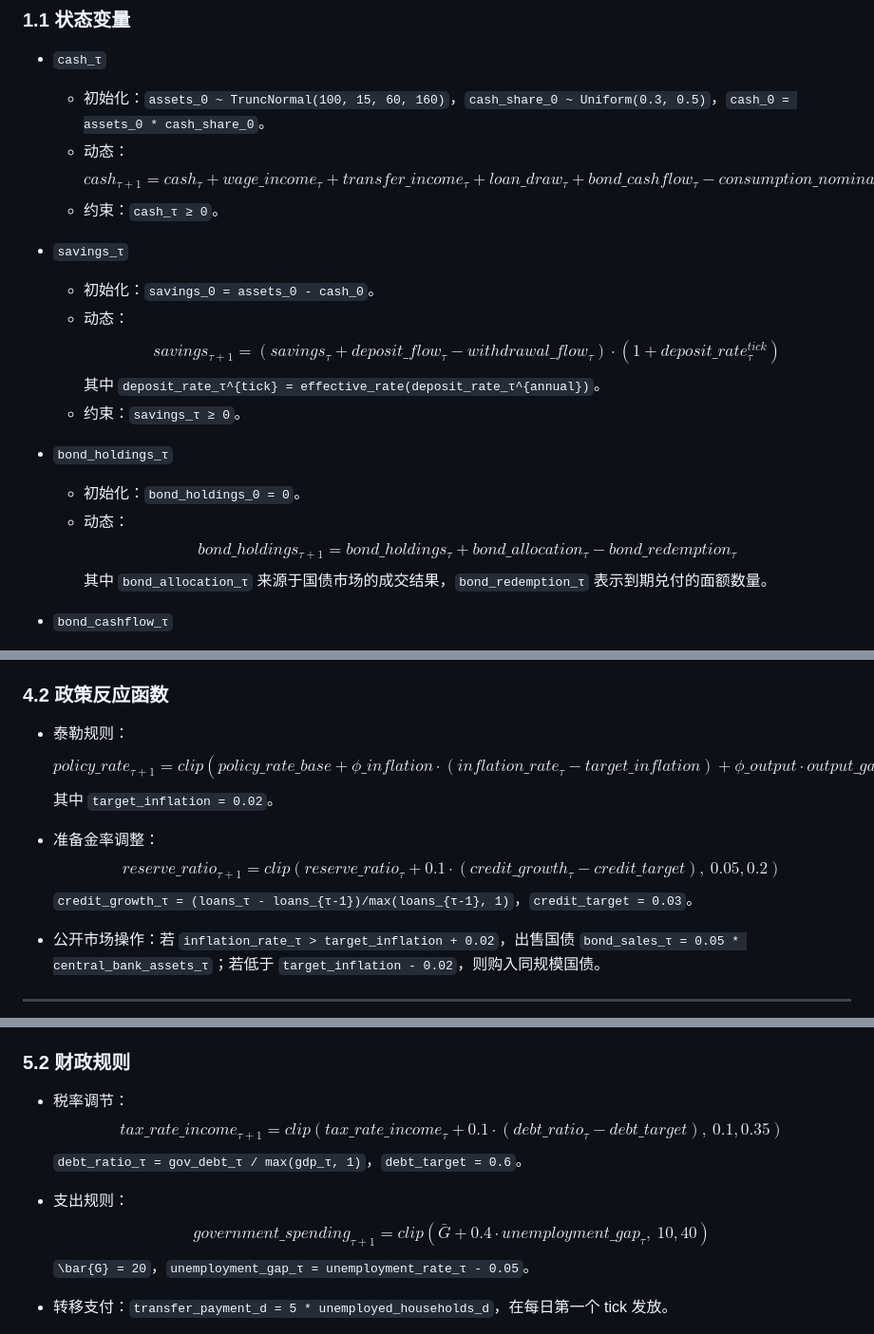
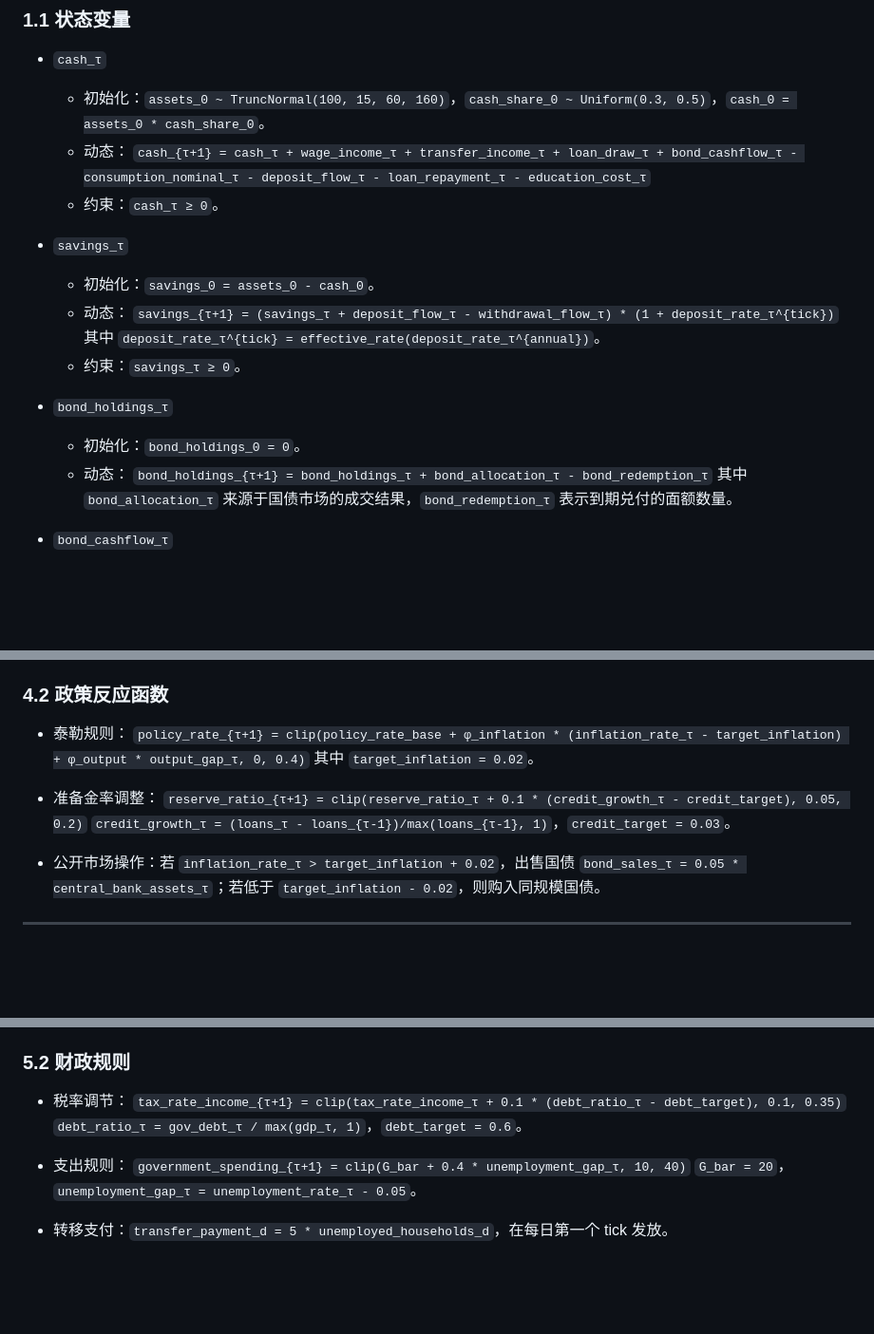
Before and after one commit to CeciliaGuo331/econ.simulator, a Markdown page: docs/econ_design/agent.md, 3 parts joined by grey strips. Shown: that part at 95% size. GitHub-like rendering; blank space fills up the shorter version.

```diff
--- a/docs/econ_design/agent.md
+++ b/docs/econ_design/agent.md
@@ -19,20 +19,20 @@
 * `cash_τ`
     * 初始化：`assets_0 ~ TruncNormal(100, 15, 60, 160)`，`cash_share_0 ~ Uniform(0.3, 0.5)`，`cash_0 = assets_0 * cash_share_0`。
     * 动态：
-        $$cash_{τ+1} = cash_τ + wage\_income_τ + transfer\_income_τ + loan\_draw_τ + bond\_cashflow_τ - consumption\_nominal_τ - deposit\_flow_τ - loan\_repayment_τ - education\_cost_τ$$
+        `cash_{τ+1} = cash_τ + wage_income_τ + transfer_income_τ + loan_draw_τ + bond_cashflow_τ - consumption_nominal_τ - deposit_flow_τ - loan_repayment_τ - education_cost_τ`
     * 约束：`cash_τ ≥ 0`。
 
 * `savings_τ`
     * 初始化：`savings_0 = assets_0 - cash_0`。
     * 动态：
-        $$savings_{τ+1} = (savings_τ + deposit\_flow_τ - withdrawal\_flow_τ) \cdot (1 + deposit\_rate_τ^{tick})$$
+        `savings_{τ+1} = (savings_τ + deposit_flow_τ - withdrawal_flow_τ) * (1 + deposit_rate_τ^{tick})`
         其中 `deposit_rate_τ^{tick} = effective_rate(deposit_rate_τ^{annual})`。
     * 约束：`savings_τ ≥ 0`。
 
 * `bond_holdings_τ`
     * 初始化：`bond_holdings_0 = 0`。
     * 动态：
-        $$bond\_holdings_{τ+1} = bond\_holdings_τ + bond\_allocation_τ - bond\_redemption_τ$$
+        `bond_holdings_{τ+1} = bond_holdings_τ + bond_allocation_τ - bond_redemption_τ`
         其中 `bond_allocation_τ` 来源于国债市场的成交结果，`bond_redemption_τ` 表示到期兑付的面额数量。
 
 * `bond_cashflow_τ`
@@ -190,11 +190,11 @@
 ### 4.2 政策反应函数
 
 * 泰勒规则：
-    $$policy\_rate_{τ+1} = clip(policy\_rate\_base + \phi\_inflation \cdot (inflation\_rate_τ - target\_inflation) + \phi\_output \cdot output\_gap_τ,\ 0, 0.4)$$
+    `policy_rate_{τ+1} = clip(policy_rate_base + φ_inflation * (inflation_rate_τ - target_inflation) + φ_output * output_gap_τ, 0, 0.4)`
     其中 `target_inflation = 0.02`。
 
 * 准备金率调整：
-    $$reserve\_ratio_{τ+1} = clip(reserve\_ratio_τ + 0.1 \cdot (credit\_growth_τ - credit\_target),\ 0.05, 0.2)$$
+    `reserve_ratio_{τ+1} = clip(reserve_ratio_τ + 0.1 * (credit_growth_τ - credit_target), 0.05, 0.2)`
     `credit_growth_τ = (loans_τ - loans_{τ-1})/max(loans_{τ-1}, 1)`，`credit_target = 0.03`。
 
 * 公开市场操作：若 `inflation_rate_τ > target_inflation + 0.02`，出售国债 `bond_sales_τ = 0.05 * central_bank_assets_τ`；若低于 `target_inflation - 0.02`，则购入同规模国债。
@@ -214,12 +214,12 @@
 ### 5.2 财政规则
 
 * 税率调节：
-    $$tax\_rate\_income_{τ+1} = clip(tax\_rate\_income_τ + 0.1 \cdot (debt\_ratio_τ - debt\_target),\ 0.1, 0.35)$$
+    `tax_rate_income_{τ+1} = clip(tax_rate_income_τ + 0.1 * (debt_ratio_τ - debt_target), 0.1, 0.35)`
     `debt_ratio_τ = gov_debt_τ / max(gdp_τ, 1)`，`debt_target = 0.6`。
 
 * 支出规则：
-    $$government\_spending_{τ+1} = clip(\bar{G} + 0.4 \cdot unemployment\_gap_τ,\ 10, 40)$$
-    `\bar{G} = 20`，`unemployment_gap_τ = unemployment_rate_τ - 0.05`。
+    `government_spending_{τ+1} = clip(G_bar + 0.4 * unemployment_gap_τ, 10, 40)`
+    `G_bar = 20`，`unemployment_gap_τ = unemployment_rate_τ - 0.05`。
 
 * 转移支付：`transfer_payment_d = 5 * unemployed_households_d`，在每日第一个 tick 发放。
 
```
Also changed, not shown: other parts of docs/econ_design/agent.md (+13 -13 lines), docs/econ_design/market.md (+1 -1 lines), docs/econ_design/world_settings.md (+19 -19 lines).
